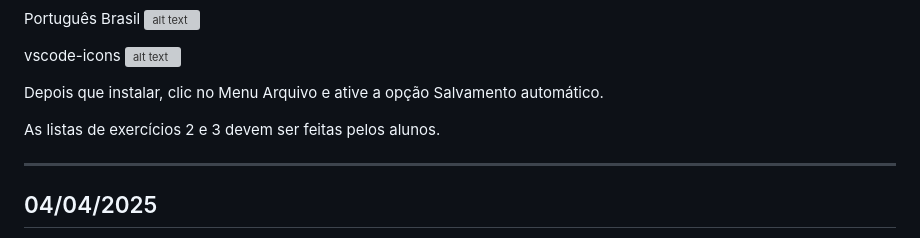
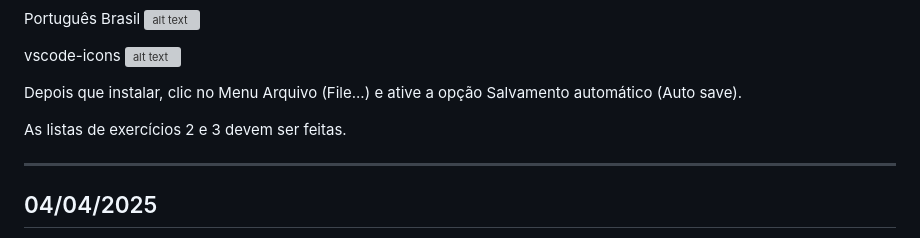
Before and after one commit to rjhalmeman/algoritmos, a Markdown page: 1bimestre/00_aulas.md, the part around the change. GitHub-like rendering; grey boxes are pictures that could not be loaded.

Commit message:
31/03/2025 - 20:45:22

```diff
--- a/1bimestre/00_aulas.md
+++ b/1bimestre/00_aulas.md
@@ -115,10 +115,10 @@ Português Brasil
 vscode-icons
 ![alt text](./imagens/vscodeIcons.jpg)
 
-Depois que instalar, clic no Menu Arquivo e ative a opção Salvamento automático.
+Depois que instalar, clic no Menu Arquivo (File...) e ative a opção Salvamento automático (Auto save).
 
 
-As listas de exercícios 2 e 3 devem ser feitas pelos alunos.
+As listas de exercícios 2 e 3 devem ser feitas.
 
 ---
 
```
